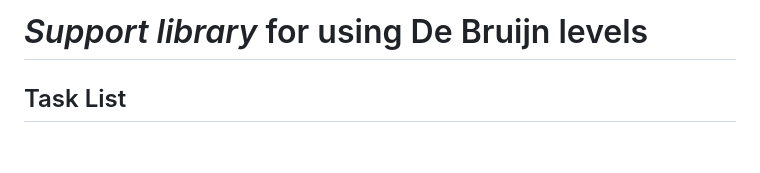
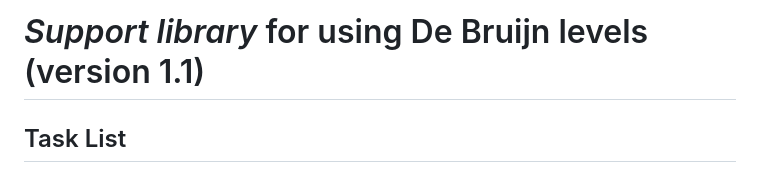
Before and after one commit to JordanIschard/DeBrLevel, a Markdown page: README.md, the part around the change. GitHub-like rendering; blank space fills up the shorter version.

Commit message:
new version

```diff
--- a/README.md
+++ b/README.md
@@ -1,4 +1,4 @@
-# _Support library_ for using De Bruijn levels
+# _Support library_ for using De Bruijn levels (version 1.1)
 
 ## Task List
 
```
